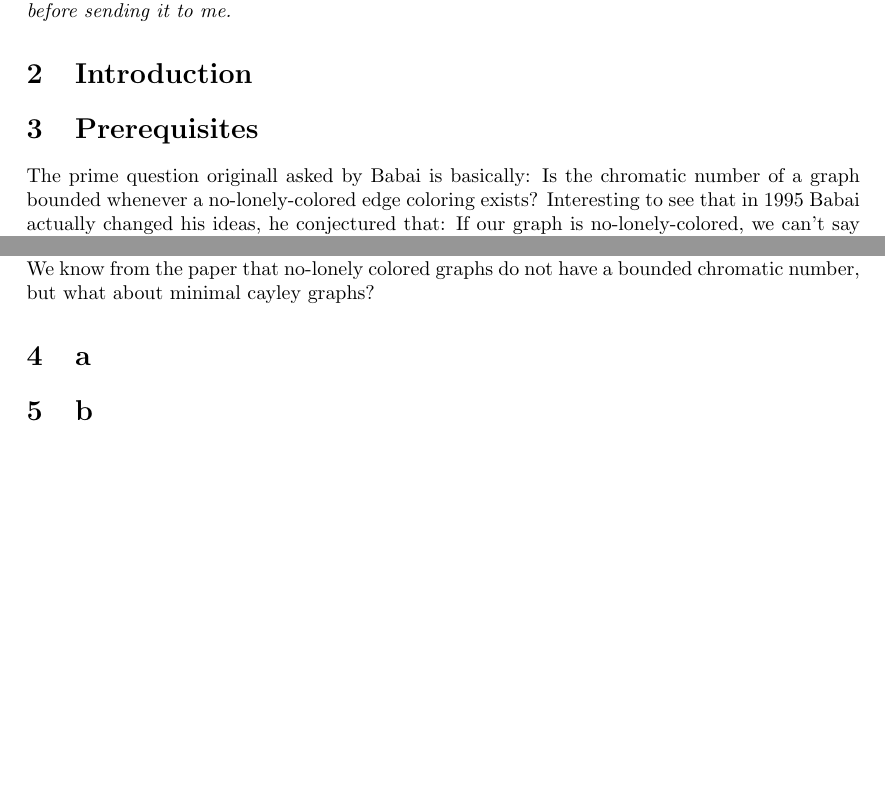
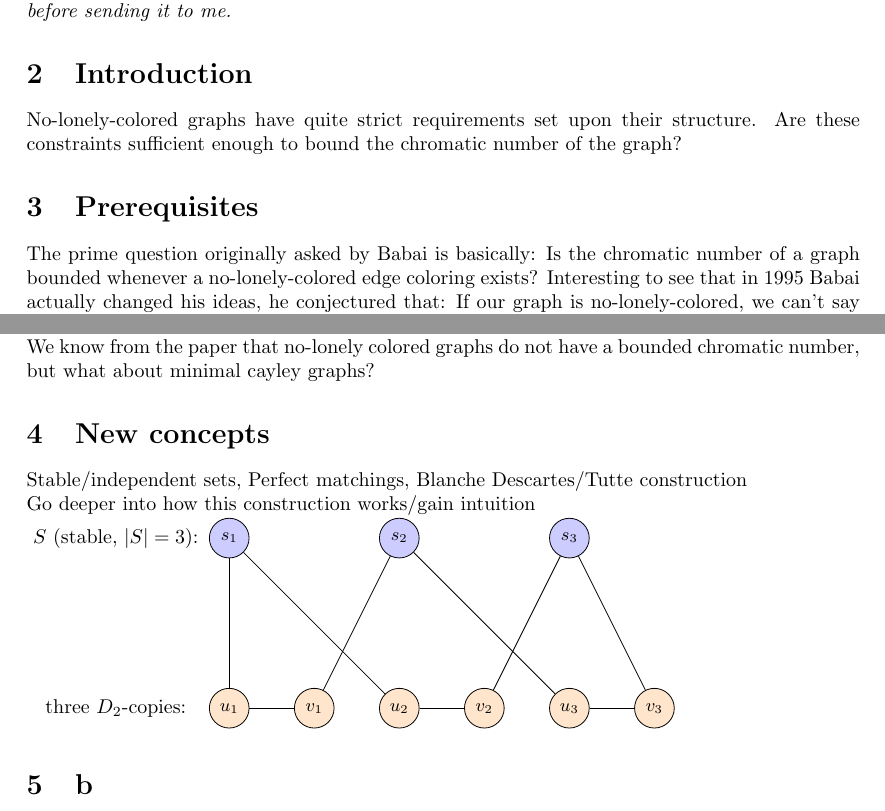
Before and after one commit to Hiddentale/thesis, a LaTeX paper (template.tex): two parts of pages 1 and 3 of 3, joined at a grey line, cut so that both start at the same text, the shorter picture padded with empty space. Compiled offline with pdfLaTeX.

Commit message:
chore: daily save

```diff
--- a/template.tex
+++ b/template.tex
@@ -38,8 +38,9 @@
     \textit{Give me standalone TikZ code for a Venn-style containment diagram: one large circle labeled 'no-lonely-colour graphs' fully containing a smaller circle labeled 'minimal Cayley graphs',
     to show the proper-subset relationship. Use plain black outlines, light gray fill on the inner circle, and make sure the outer label doesn't overlap the inner circle. Compile it to check it renders before sending it to me.}
 \section{Introduction}
+    No-lonely-colored graphs have quite strict requirements set upon their structure. Are these constraints sufficient enough to bound the chromatic number of the graph?
 \section{Prerequisites}
-    The prime question originall asked by Babai is basically: Is the chromatic number of a graph bounded whenever a no-lonely-colored edge coloring exists?
+    The prime question originally asked by Babai is basically: Is the chromatic number of a graph bounded whenever a no-lonely-colored edge coloring exists?
     Interesting to see that in 1995 Babai actually changed his ideas, he conjectured that: If our graph is no-lonely-colored, we can't say anything about the chromatic number.
 
     \subsection{Cayley Graphs}
@@ -82,8 +83,46 @@
     We know from the paper that no-lonely colored graphs do not have a bounded chromatic number, but what about minimal cayley graphs?
 
 
-\section{a}
+\section{New concepts}
+Stable/independent sets, Perfect matchings, Blanche Descartes/Tutte construction\\
+Go deeper into how this construction works/gain intuition\\
+\begin{tikzpicture}[
+  s/.style={circle,draw,fill=blue!20,minimum size=7mm,font=\small},
+  d/.style={circle,draw,fill=orange!20,minimum size=7mm,font=\small},
+  every edge/.style={thick}
+]
 
+% --- S: the stable set (hub), no edges among these three ---
+\node[s] (s1) at (0,4)  {$s_1$};
+\node[s] (s2) at (3,4)  {$s_2$};
+\node[s] (s3) at (6,4)  {$s_3$};
+
+% --- Copy 1 of D_2, attached to T1 = {s1,s2} ---
+\node[d] (u1) at (0,1) {$u_1$};
+\node[d] (v1) at (1.5,1) {$v_1$};
+\draw (u1) -- (v1);              % internal edge of D_2-copy 1
+\draw (s1) -- (u1);               % matching edge
+\draw (s2) -- (v1);               % matching edge
+
+% --- Copy 2 of D_2, attached to T2 = {s1,s3} ---
+\node[d] (u2) at (3,1) {$u_2$};
+\node[d] (v2) at (4.5,1) {$v_2$};
+\draw (u2) -- (v2);
+\draw (s1) -- (u2);
+\draw (s3) -- (v2);
+
+% --- Copy 3 of D_2, attached to T3 = {s2,s3} ---
+\node[d] (u3) at (6,1) {$u_3$};
+\node[d] (v3) at (7.5,1) {$v_3$};
+\draw (u3) -- (v3);
+\draw (s2) -- (u3);
+\draw (s3) -- (v3);
+
+% --- Labels ---
+\node at (-2,4) {\normalsize $S$ (stable, $|S|=3$):};
+\node at (-2,1) {\normalsize three $D_2$-copies:};
+
+\end{tikzpicture}
 
 \section{b}
 
```
Also changed, not shown: template.pdf.
